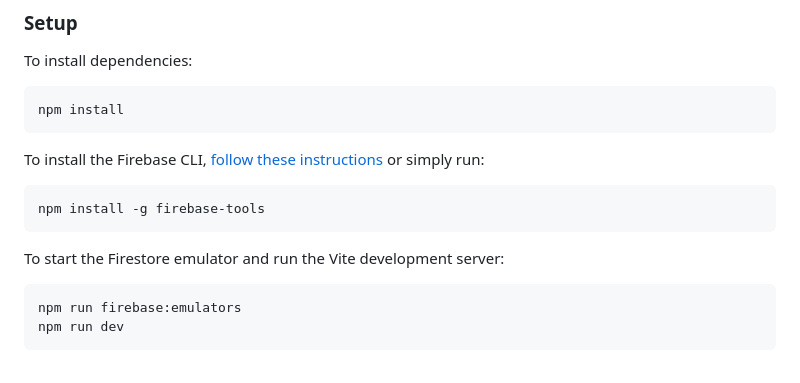
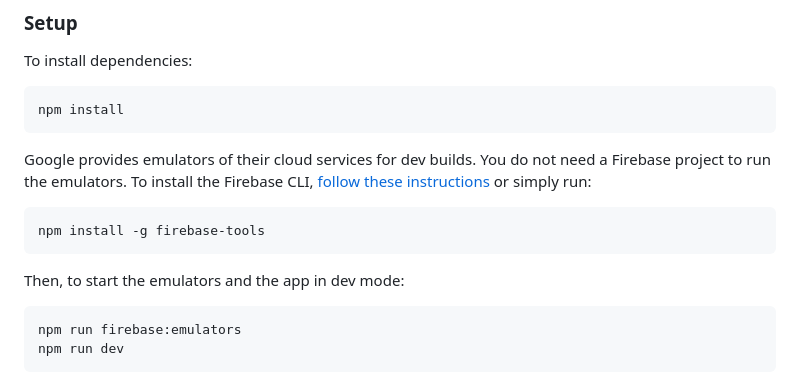
Before and after one commit to krazkidd/lineup, a Markdown page: README.md, the part around the change. GitHub-like rendering.

Commit message:
Clarify Firebase CLI usage.

````diff
--- a/README.md
+++ b/README.md
@@ -38,13 +38,13 @@ To install dependencies:
 npm install
 ```
 
-To install the Firebase CLI, [follow these instructions](https://www.npmjs.com/package/firebase-tools#installation) or simply run:
+Google provides emulators of their cloud services for dev builds. You do not need a Firebase project to run the emulators. To install the Firebase CLI, [follow these instructions](https://www.npmjs.com/package/firebase-tools#installation) or simply run:
 
 ```bash
 npm install -g firebase-tools
 ```
 
-To start the Firestore emulator and run the Vite development server:
+Then, to start the emulators and the app in dev mode:
 
 ```bash
 npm run firebase:emulators
````
